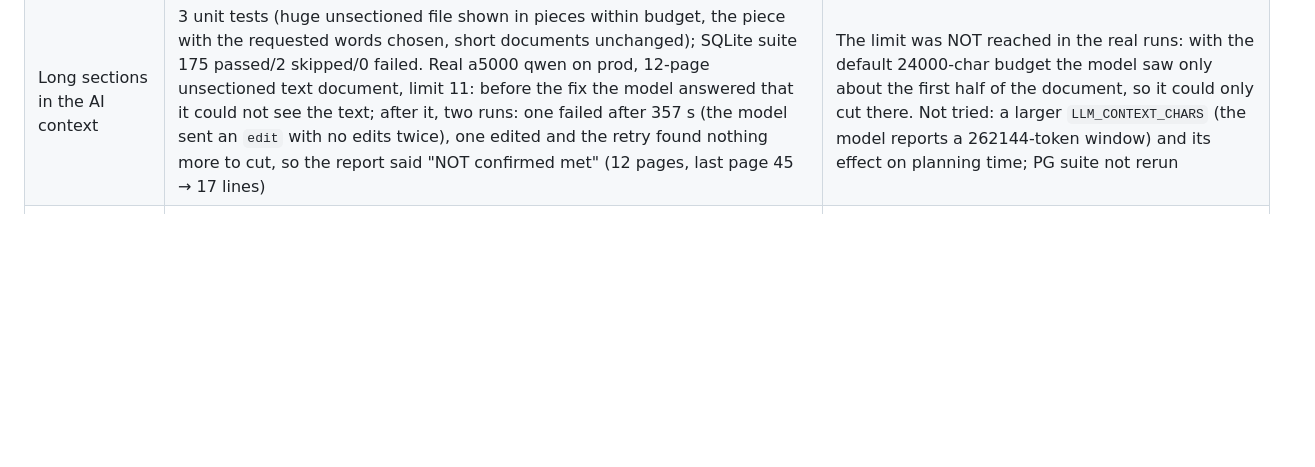
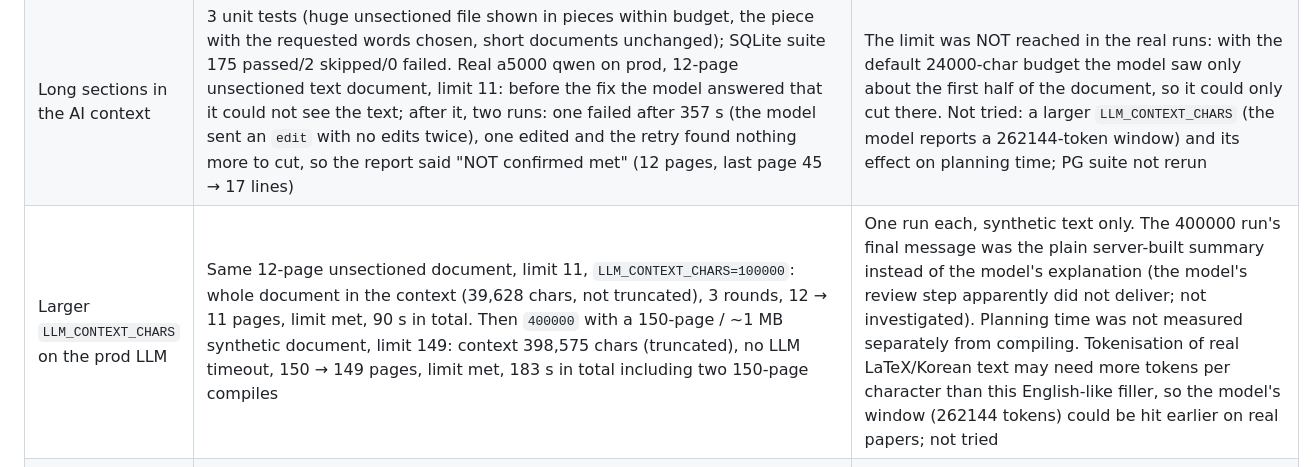
Before and after one commit to iplusu/prism, a Markdown page: docs/verification.md, the part around the change. GitHub-like rendering; blank space fills up the shorter version.

Commit message:
verification: larger LLM_CONTEXT_CHARS runs on the production LLM
Co-Authored-By: Claude Sonnet 5.5 <noreply@anthropic.com>

```diff
--- a/docs/verification.md
+++ b/docs/verification.md
@@ -49,6 +49,7 @@ Everything below was actually executed on the development host (Ubuntu 26.04, no
 | Page-limit estimate (lines beyond N pages) | real pdflatex compile of a plain-text 8-page document: lines per page `[46×7, 38]`; asked for 7 pages → "about 38 lines beyond"; removing 5 paragraphs (~40 lines) gave 7 pages; unit tests for request parsing, arithmetic and a real PDF; SQLite suite 168 passed/2 skipped/0 failed; migration applied on prod PostgreSQL | Plain text only: with figures/tables/equations the estimate can be off in either direction. The request parser reads the first "N pages/페이지/쪽" in the text, so a sentence with another such number could mislead it. No real LLM "reduce to N pages" run; PG suite not rerun; no automatic retry |
 | Retry until the page limit is met | scripted-LLM tests with real pdflatex: 4 pages → limit 2 reached after one retry (4→3→2); retry that cannot edit ends "NOT confirmed met"; `PAGE_LIMIT_RETRIES=0` disables; external-tool (fake CLI) retry reuses the contract (attempts 1, 101); SQLite suite 172 passed/2 skipped/0 failed. **Real a5000 qwen on prod**: 13-page synthetic text document, limit 12 → first edit left 13, retry gave 12; report 13 → 12 | One real run, plain text only; real external tools (Codex/Claude/Antigravity) not exercised in the retry; each retry recompiles (time cost); a section larger than `LLM_CONTEXT_CHARS` is left out of the planner's context, so an unsectioned long file made the model answer that it could not see the text (found in this check, not fixed); PG suite not rerun |
 | Long sections in the AI context | 3 unit tests (huge unsectioned file shown in pieces within budget, the piece with the requested words chosen, short documents unchanged); SQLite suite 175 passed/2 skipped/0 failed. Real a5000 qwen on prod, 12-page unsectioned text document, limit 11: before the fix the model answered that it could not see the text; after it, two runs: one failed after 357 s (the model sent an `edit` with no edits twice), one edited and the retry found nothing more to cut, so the report said "NOT confirmed met" (12 pages, last page 45 → 17 lines) | The limit was NOT reached in the real runs: with the default 24000-char budget the model saw only about the first half of the document, so it could only cut there. Not tried: a larger `LLM_CONTEXT_CHARS` (the model reports a 262144-token window) and its effect on planning time; PG suite not rerun |
+| Larger `LLM_CONTEXT_CHARS` on the prod LLM | Same 12-page unsectioned document, limit 11, `LLM_CONTEXT_CHARS=100000`: whole document in the context (39,628 chars, not truncated), 3 rounds, 12 → 11 pages, limit met, 90 s in total. Then `400000` with a 150-page / ~1 MB synthetic document, limit 149: context 398,575 chars (truncated), no LLM timeout, 150 → 149 pages, limit met, 183 s in total including two 150-page compiles | One run each, synthetic text only. The 400000 run's final message was the plain server-built summary instead of the model's explanation (the model's review step apparently did not deliver; not investigated). Planning time was not measured separately from compiling. Tokenisation of real LaTeX/Korean text may need more tokens per character than this English-like filler, so the model's window (262144 tokens) could be hit earlier on real papers; not tried |
 | Ask AI about selection | `e2e/askai.mjs` on the HTTPS site, 8/8: no button without a selection, button on a selection, click pins `file, lines N–M` and focuses the request box, the POST carries exactly that path, lines and text, button disappears when the selection is cleared | the task request is replaced inside the page, so **no LLM or tool ran**; whether the AI keeps to the selected lines was not tested |
 | Compile any .tex file | `tests/test_compile.py` (2 new, real builds in bwrap): two files compile to their own text, the download is named `second.pdf` / `third.pdf`, main file unchanged; section file refused or falling back to main, missing / non-`.tex` / `../` / absolute names refused. `e2e/compilefile.mjs` on the HTTPS site, 7/7 on three consecutive runs | an earlier run failed once: the script clicked Compile while the app was still settling the previous request (the button is disabled then); the script now waits. Not tried: a non-main file that `\input`s other files or uses bibliography |
 | Builds stuck in "running" | found on a real project (`amazon-F2026`): its snapshot had no files, `git archive` gave a tar without members, the worker died in `tarfile`, and the build stayed `running` forever. Two regression tests in `test_compile.py`: no-file project fails with "main file not found"; a worker crash marks the build `failed` (the second fails without the fix) | the stuck row of that project was left as it is (user data); recompiling replaces it. Related suites (`test_compile`, `test_arxiv`, `test_projects_files`, `test_proposals`, `test_synctex`: 38 passed) were rerun; **the full suite was not rerun after this change** |
```
